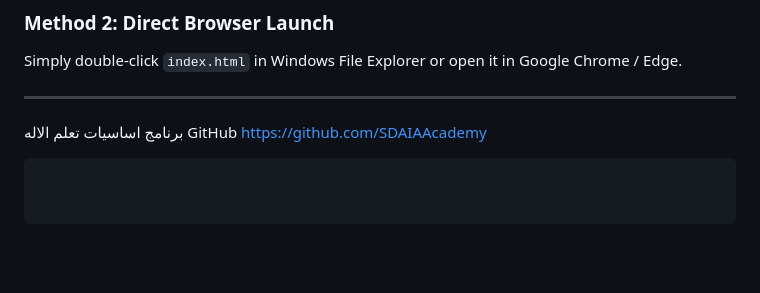
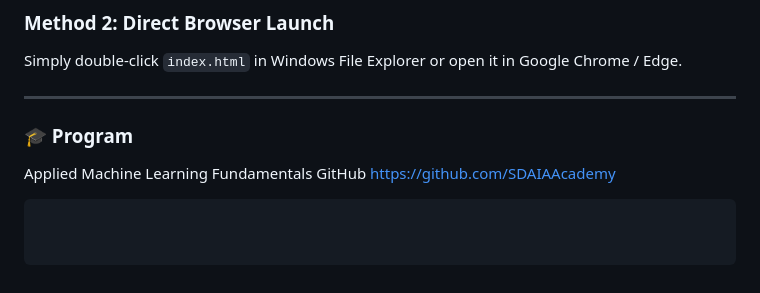
Before and after one commit to mahax9202-droid/Smart-Application, a Markdown page: README.md, the part around the change. GitHub-like rendering; blank space fills up the shorter version.

Commit message:
Update README with program details and GitHub link

````diff
--- a/README.md
+++ b/README.md
@@ -90,6 +90,7 @@ Then open your browser at:
 Simply double-click `index.html` in Windows File Explorer or open it in Google Chrome / Edge.
 
 ---
-برنامج اساسيات تعلم الاله
+### 🎓 Program
+Applied Machine Learning Fundamentals
 GitHub https://github.com/SDAIAAcademy
 ```
````
